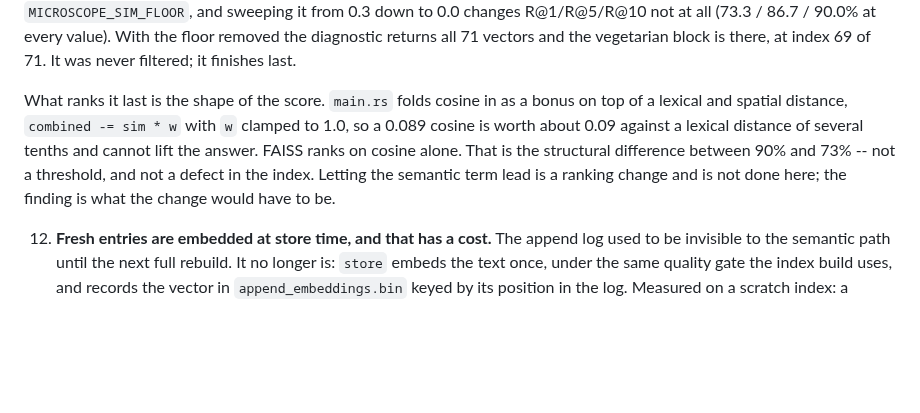
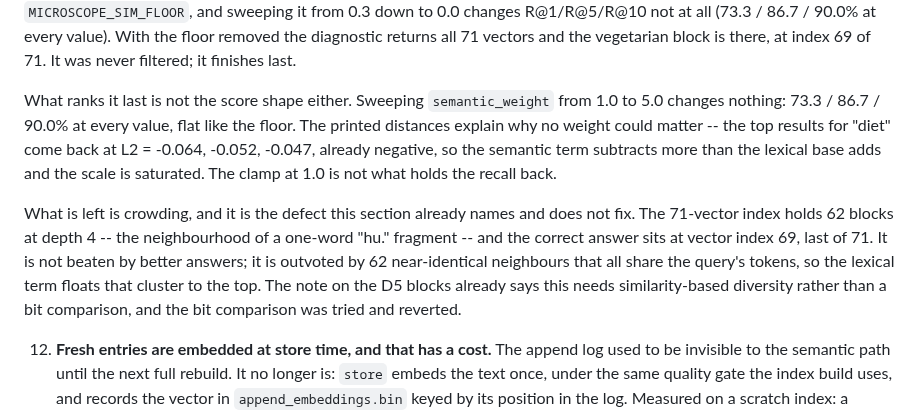
Before and after one commit to silentnoisehun/microscope-memory, a Markdown page: WHITEPAPER.md, the part around the change. Drawn GitHub-style; blank space fills up the shorter version.

Commit message:
docs: the semantic weight is not the constraint, and the crowding is
The previous commit pointed at `combined -= sim * w` with w clamped to 1.0 as
the likely ceiling on the semantic path. Measured, that is wrong. Sweeping
semantic_weight from 1.0 to 5.0 over the 60-fact benchmark changes nothing:

  w=1.0  R@1 73.3%  R@5 86.7%  R@10 90.0%
  w=1.5  R@1 73.3%  R@5 86.7%  R@10 90.0%
  w=2.0  R@1 73.3%  R@5 86.7%  R@10 90.0%
  w=3.0  R@1 73.3%  R@5 86.7%  R@10 90.0%
  w=5.0  R@1 73.3%  R@5 86.7%  R@10 90.0%

Flat, like the floor was. The printed distances say why a weight could not
have mattered: the top results for "diet" come back at L2 = -0.064, -0.052
and -0.047, already negative, so the semantic term subtracts more than the
lexical base adds and the scale is saturated. The clamp is not the ceiling.

What is left is crowding, which this section already names and does not fix.
The 71-vector index holds 62 blocks at depth 4 -- the neighbourhood of a
one-word "hu." fragment -- and the correct answer sits at vector index 69, last
of 71. It is not outranked by better answers; it is outvoted by 62
near-identical neighbours that all share the query's tokens, so the lexical
term floats that cluster to the top. The D5 note already says this needs
similarity-based diversity rather than a bit comparison, and the bit
comparison was tried and reverted.

Two guesses killed by measurement, no ranking touched. The next change starts
from the crowding, not from a number that looked plausible.

```diff
--- a/WHITEPAPER.md
+++ b/WHITEPAPER.md
@@ -1039,14 +1039,22 @@ the distinction between inner-loop and end-to-end cost are also in
    removed the diagnostic returns all 71 vectors and the vegetarian block is
    there, at index 69 of 71. It was never filtered; it finishes last.
 
-   What ranks it last is the shape of the score. `main.rs` folds cosine in as
-   a bonus on top of a lexical and spatial distance, `combined -= sim * w`
-   with `w` clamped to 1.0, so a 0.089 cosine is worth about 0.09 against a
-   lexical distance of several tenths and cannot lift the answer. FAISS ranks on
-   cosine alone. That is the structural difference between 90% and 73% -- not a
-   threshold, and not a defect in the index. Letting the semantic term lead is a
-   ranking change and is not done here; the finding is what the change would
-   have to be.
+   What ranks it last is not the score shape either. Sweeping
+   `semantic_weight` from 1.0 to 5.0 changes nothing: 73.3 / 86.7 / 90.0% at
+   every value, flat like the floor. The printed distances explain why no
+   weight could matter -- the top results for "diet" come back at L2 = -0.064,
+   -0.052, -0.047, already negative, so the semantic term subtracts more than
+   the lexical base adds and the scale is saturated. The clamp at 1.0 is not
+   what holds the recall back.
+
+   What is left is crowding, and it is the defect this section already names
+   and does not fix. The 71-vector index holds 62 blocks at depth 4 -- the
+   neighbourhood of a one-word "hu." fragment -- and the correct answer sits at
+   vector index 69, last of 71. It is not beaten by better answers; it is
+   outvoted by 62 near-identical neighbours that all share the query's tokens,
+   so the lexical term floats that cluster to the top. The note on the D5
+   blocks already says this needs similarity-based diversity rather than a bit
+   comparison, and the bit comparison was tried and reverted.
 
 12. **Fresh entries are embedded at store time, and that has a cost.** The
     append log used to be invisible to the semantic path until the next full
```
